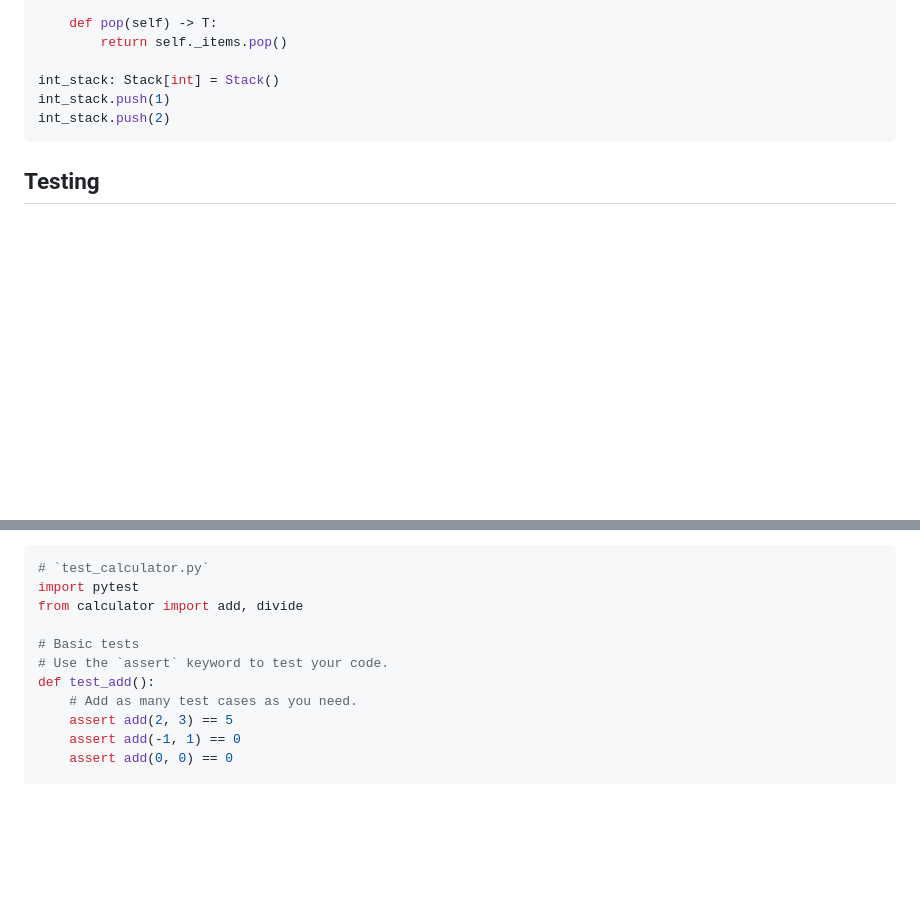
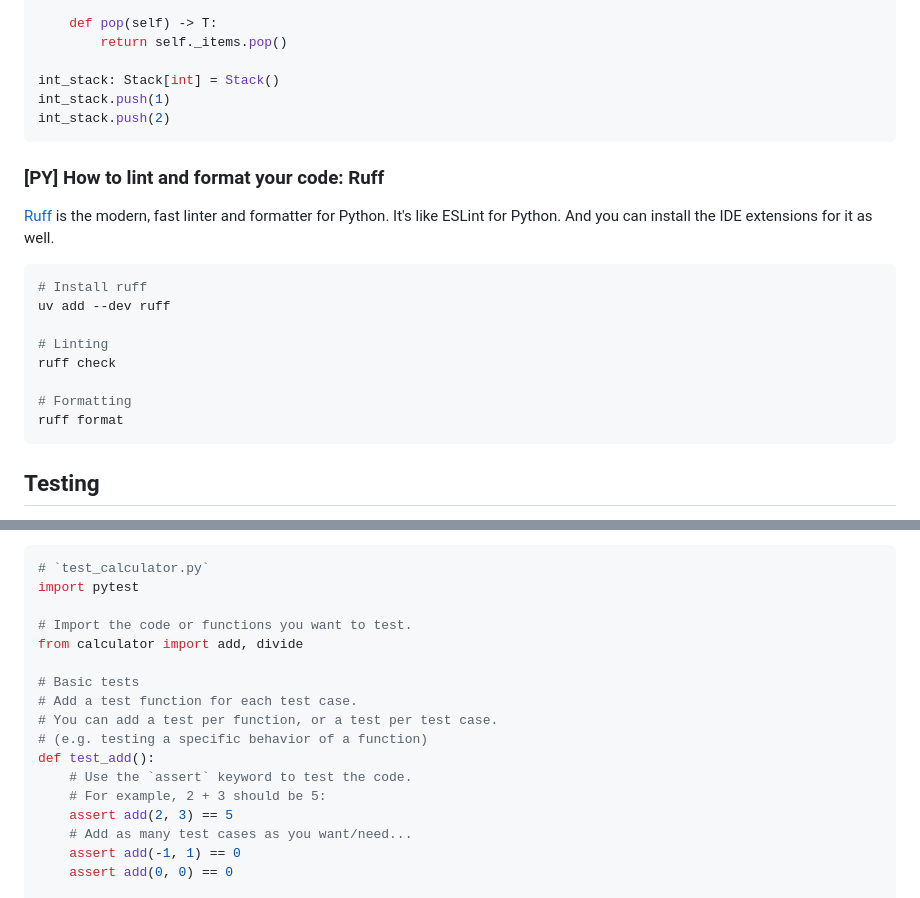
Before and after one commit to ruizdurazo/ruizdurazo, a Markdown page: notes/on-python/index.md, 2 parts joined by grey strips. Rendered like a GitHub page; blank space fills up the shorter version.

Commit message:
Update notes

````diff
--- a/notes/on-python/index.md
+++ b/notes/on-python/index.md
@@ -473,3 +473,18 @@ int_stack.push(2)
 
 <!-- --- -->
 
+### [PY] How to lint and format your code: Ruff
+
+[Ruff](https://docs.astral.sh/ruff/) is the modern, fast linter and formatter for Python. It's like ESLint for Python. And you can install the IDE extensions for it as well.
+
+```bash
+# Install ruff
+uv add --dev ruff
+
+# Linting
+ruff check
+
+# Formatting
+ruff format
+```
+
@@ -516,13 +533,19 @@ As for where to put the files, you basically have 2 options: either right next t
 ```python
 # `test_calculator.py`
 import pytest
+
+# Import the code or functions you want to test.
 from calculator import add, divide
 
 # Basic tests
-# Use the `assert` keyword to test your code.
+# Add a test function for each test case.
+# You can add a test per function, or a test per test case.
+# (e.g. testing a specific behavior of a function)
 def test_add():
-    # Add as many test cases as you need.
+    # Use the `assert` keyword to test the code.
+    # For example, 2 + 3 should be 5:
     assert add(2, 3) == 5
+    # Add as many test cases as you want/need...
     assert add(-1, 1) == 0
     assert add(0, 0) == 0
 
````
Also changed, not shown: other parts of notes/on-python/index.md (+4 -2 lines).
